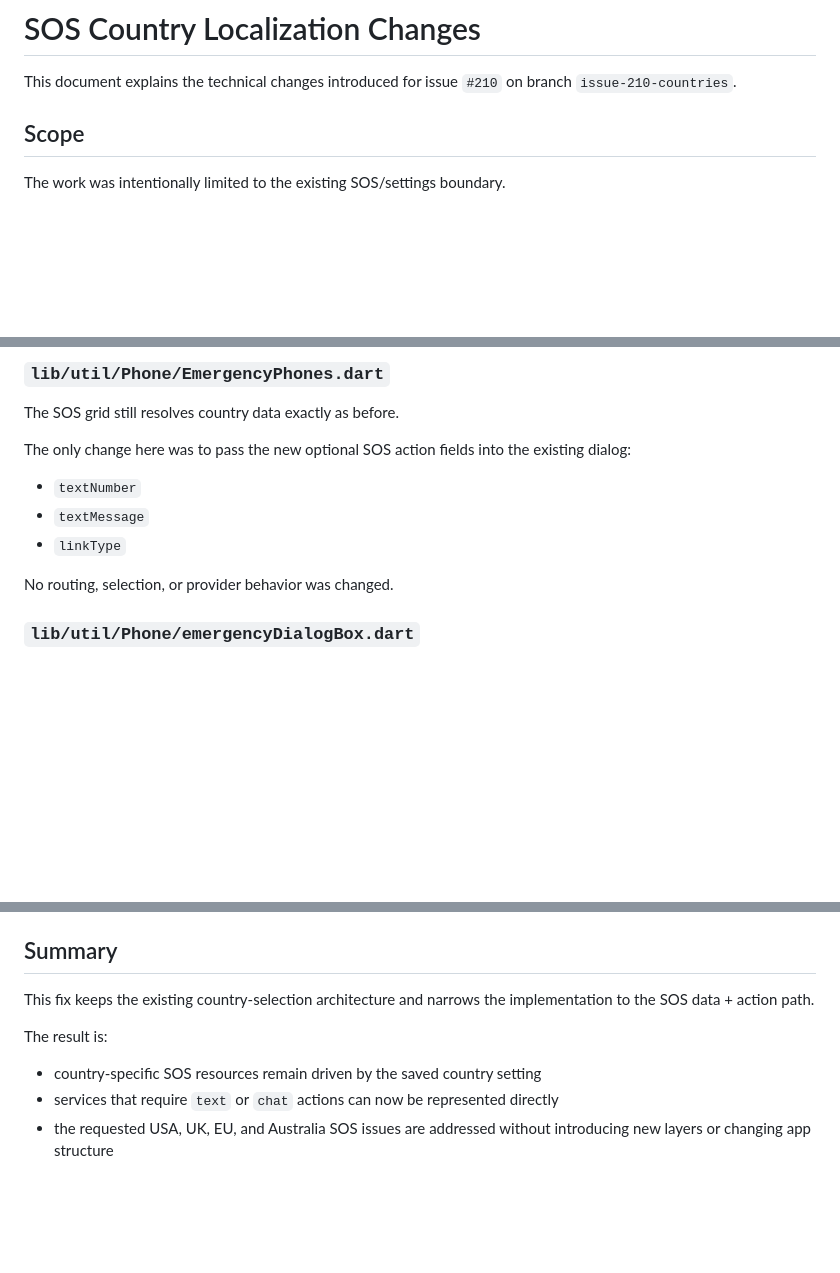
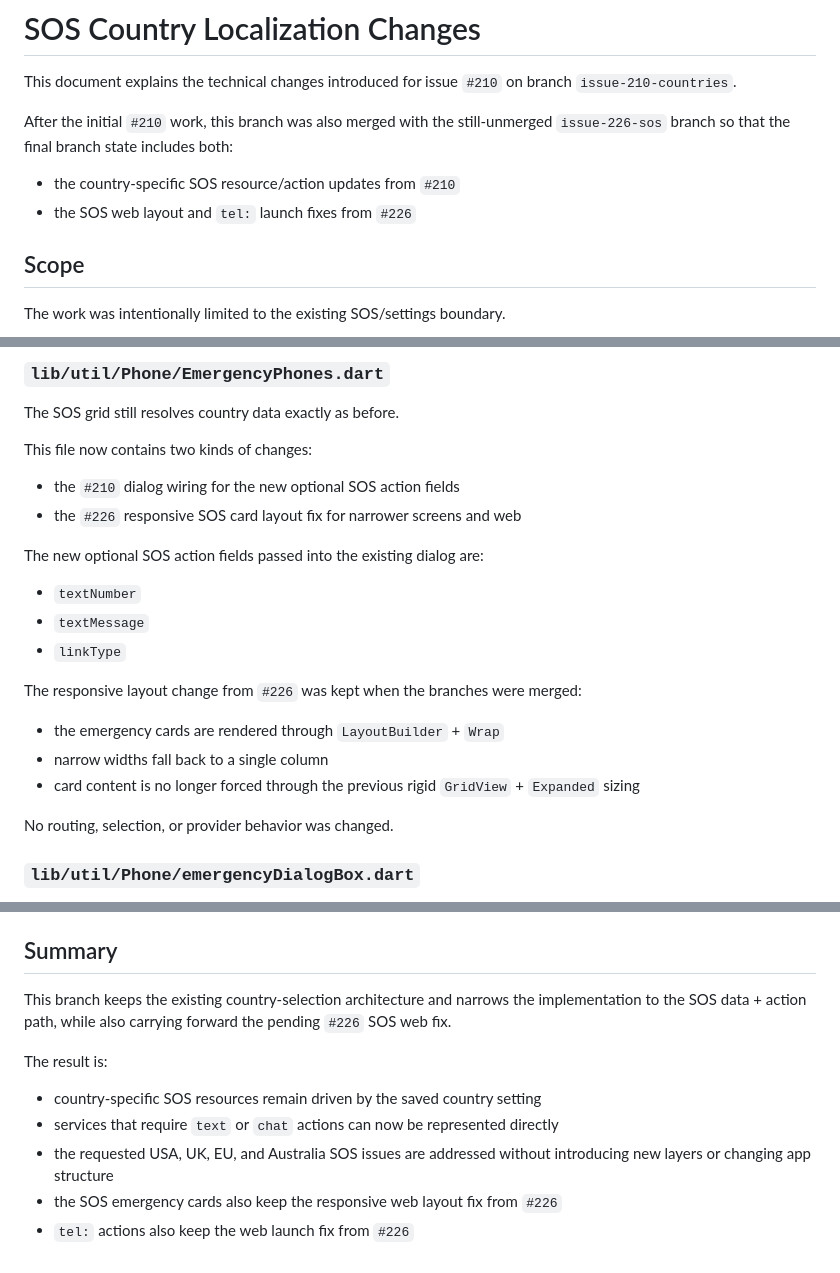
Before and after one commit to Tovli/Mazilon, a Markdown page: changes210.md, 3 parts joined by grey strips. GitHub-like rendering; blank space fills up the shorter version.

Commit message:
docs: update issue 210 notes for merged SOS fixes

```diff
--- a/changes210.md
+++ b/changes210.md
@@ -1,6 +1,11 @@
 # SOS Country Localization Changes
 
 This document explains the technical changes introduced for issue `#210` on branch `issue-210-countries`.
+
+After the initial `#210` work, this branch was also merged with the still-unmerged `issue-226-sos` branch so that the final branch state includes both:
+
+- the country-specific SOS resource/action updates from `#210`
+- the SOS web layout and `tel:` launch fixes from `#226`
 
 ## Scope
 
@@ -97,11 +102,22 @@ Updated datasets:
 
 The SOS grid still resolves country data exactly as before.
 
-The only change here was to pass the new optional SOS action fields into the existing dialog:
+This file now contains two kinds of changes:
+
+- the `#210` dialog wiring for the new optional SOS action fields
+- the `#226` responsive SOS card layout fix for narrower screens and web
+
+The new optional SOS action fields passed into the existing dialog are:
 
 - `textNumber`
 - `textMessage`
 - `linkType`
+
+The responsive layout change from `#226` was kept when the branches were merged:
+
+- the emergency cards are rendered through `LayoutBuilder` + `Wrap`
+- narrow widths fall back to a single column
+- card content is no longer forced through the previous rigid `GridView` + `Expanded` sizing
 
 No routing, selection, or provider behavior was changed.
 
@@ -180,10 +197,12 @@ Two screenshot values were intentionally replaced with current official details:
 
 ## Summary
 
-This fix keeps the existing country-selection architecture and narrows the implementation to the SOS data + action path.
+This branch keeps the existing country-selection architecture and narrows the implementation to the SOS data + action path, while also carrying forward the pending `#226` SOS web fix.
 
 The result is:
 
 - country-specific SOS resources remain driven by the saved country setting
 - services that require `text` or `chat` actions can now be represented directly
 - the requested USA, UK, EU, and Australia SOS issues are addressed without introducing new layers or changing app structure
+- the SOS emergency cards also keep the responsive web layout fix from `#226`
+- `tel:` actions also keep the web launch fix from `#226`
```
Also changed, not shown: other parts of changes210.md (+2 -1 lines).
